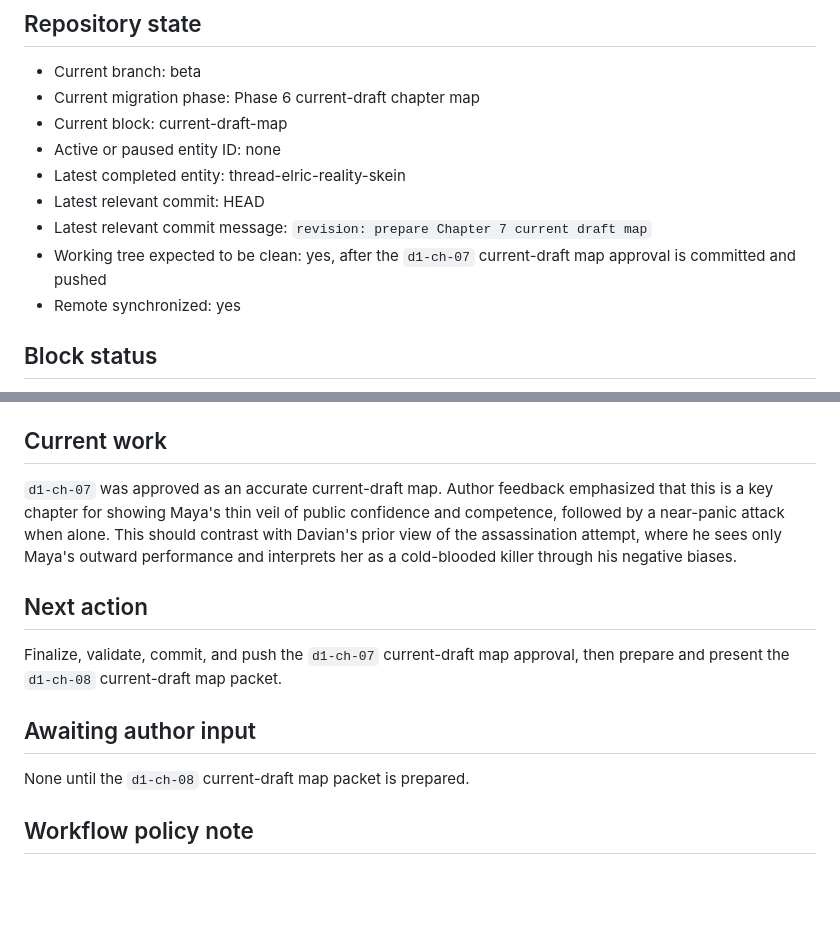
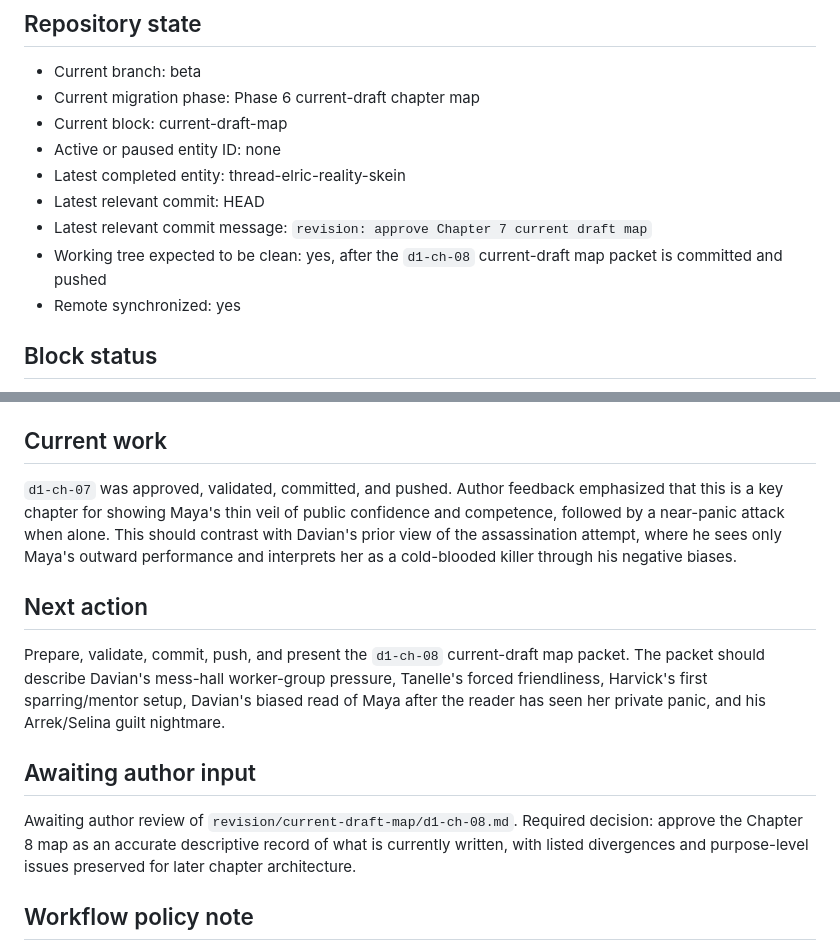
Before and after one commit to dcr-cmyk648/fractured-fate-book-1, a Markdown page: PROJECT_STATE.md, 2 parts joined by grey strips. Rendered like a GitHub page; blank space fills up the shorter version.

Commit message:
revision: prepare Chapter 8 current draft map

```diff
--- a/PROJECT_STATE.md
+++ b/PROJECT_STATE.md
@@ -10,8 +10,8 @@ Last updated: 2026-06-27
 - Active or paused entity ID: none
 - Latest completed entity: thread-elric-reality-skein
 - Latest relevant commit: HEAD
-- Latest relevant commit message: `revision: prepare Chapter 7 current draft map`
-- Working tree expected to be clean: yes, after the `d1-ch-07` current-draft map approval is committed and pushed
+- Latest relevant commit message: `revision: approve Chapter 7 current draft map`
+- Working tree expected to be clean: yes, after the `d1-ch-08` current-draft map packet is committed and pushed
 - Remote synchronized: yes
 
 ## Block status
@@ -29,15 +29,15 @@ The story-bible completion gate was approved by the author. Current-draft chapte
 
 ## Current work
 
-`d1-ch-07` was approved as an accurate current-draft map. Author feedback emphasized that this is a key chapter for showing Maya's thin veil of public confidence and competence, followed by a near-panic attack when alone. This should contrast with Davian's prior view of the assassination attempt, where he sees only Maya's outward performance and interprets her as a cold-blooded killer through his negative biases.
+`d1-ch-07` was approved, validated, committed, and pushed. Author feedback emphasized that this is a key chapter for showing Maya's thin veil of public confidence and competence, followed by a near-panic attack when alone. This should contrast with Davian's prior view of the assassination attempt, where he sees only Maya's outward performance and interprets her as a cold-blooded killer through his negative biases.
 
 ## Next action
 
-Finalize, validate, commit, and push the `d1-ch-07` current-draft map approval, then prepare and present the `d1-ch-08` current-draft map packet.
+Prepare, validate, commit, push, and present the `d1-ch-08` current-draft map packet. The packet should describe Davian's mess-hall worker-group pressure, Tanelle's forced friendliness, Harvick's first sparring/mentor setup, Davian's biased read of Maya after the reader has seen her private panic, and his Arrek/Selina guilt nightmare.
 
 ## Awaiting author input
 
-None until the `d1-ch-08` current-draft map packet is prepared.
+Awaiting author review of `revision/current-draft-map/d1-ch-08.md`. Required decision: approve the Chapter 8 map as an accurate descriptive record of what is currently written, with listed divergences and purpose-level issues preserved for later chapter architecture.
 
 ## Workflow policy note
 
```
Also changed, not shown: revision/current-draft-map/d1-ch-08.md (added, +260 -0 lines), revision/current-draft-map/index.md (+4 -4 lines).
